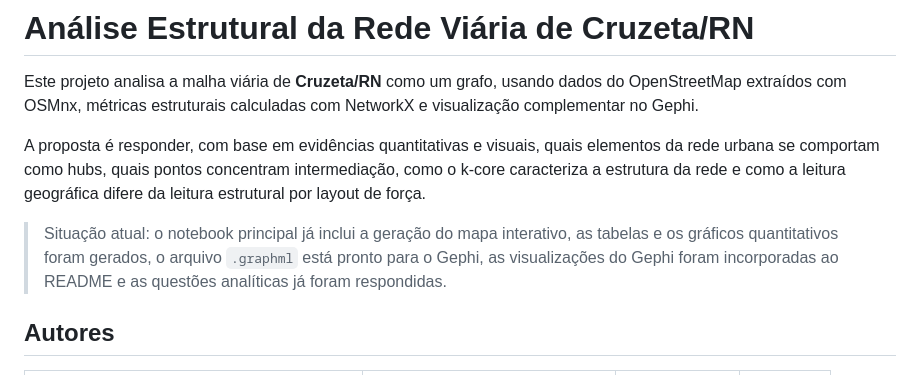
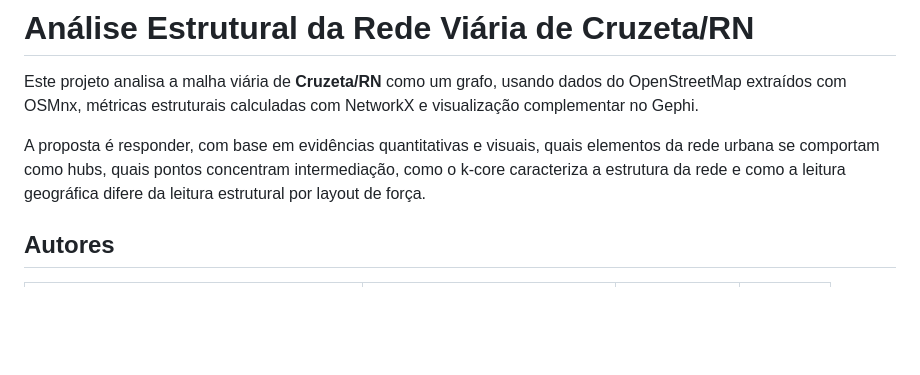
Before and after one commit to edivelton/datastructure, a Markdown page: projects/analise-rede-viaria-cruzeta-rn/README.md, the part around the change. Rendered like a GitHub page; blank space fills up the shorter version.

Commit message:
Remove status note from project README

```diff
--- a/projects/analise-rede-viaria-cruzeta-rn/README.md
+++ b/projects/analise-rede-viaria-cruzeta-rn/README.md
@@ -3,8 +3,6 @@
 Este projeto analisa a malha viária de **Cruzeta/RN** como um grafo, usando dados do OpenStreetMap extraídos com OSMnx, métricas estruturais calculadas com NetworkX e visualização complementar no Gephi.
 
 A proposta é responder, com base em evidências quantitativas e visuais, quais elementos da rede urbana se comportam como hubs, quais pontos concentram intermediação, como o k-core caracteriza a estrutura da rede e como a leitura geográfica difere da leitura estrutural por layout de força.
-
-> Situação atual: o notebook principal já inclui a geração do mapa interativo, as tabelas e os gráficos quantitativos foram gerados, o arquivo `.graphml` está pronto para o Gephi, as visualizações do Gephi foram incorporadas ao README e as questões analíticas já foram respondidas.
 
 ## Autores
 
```
